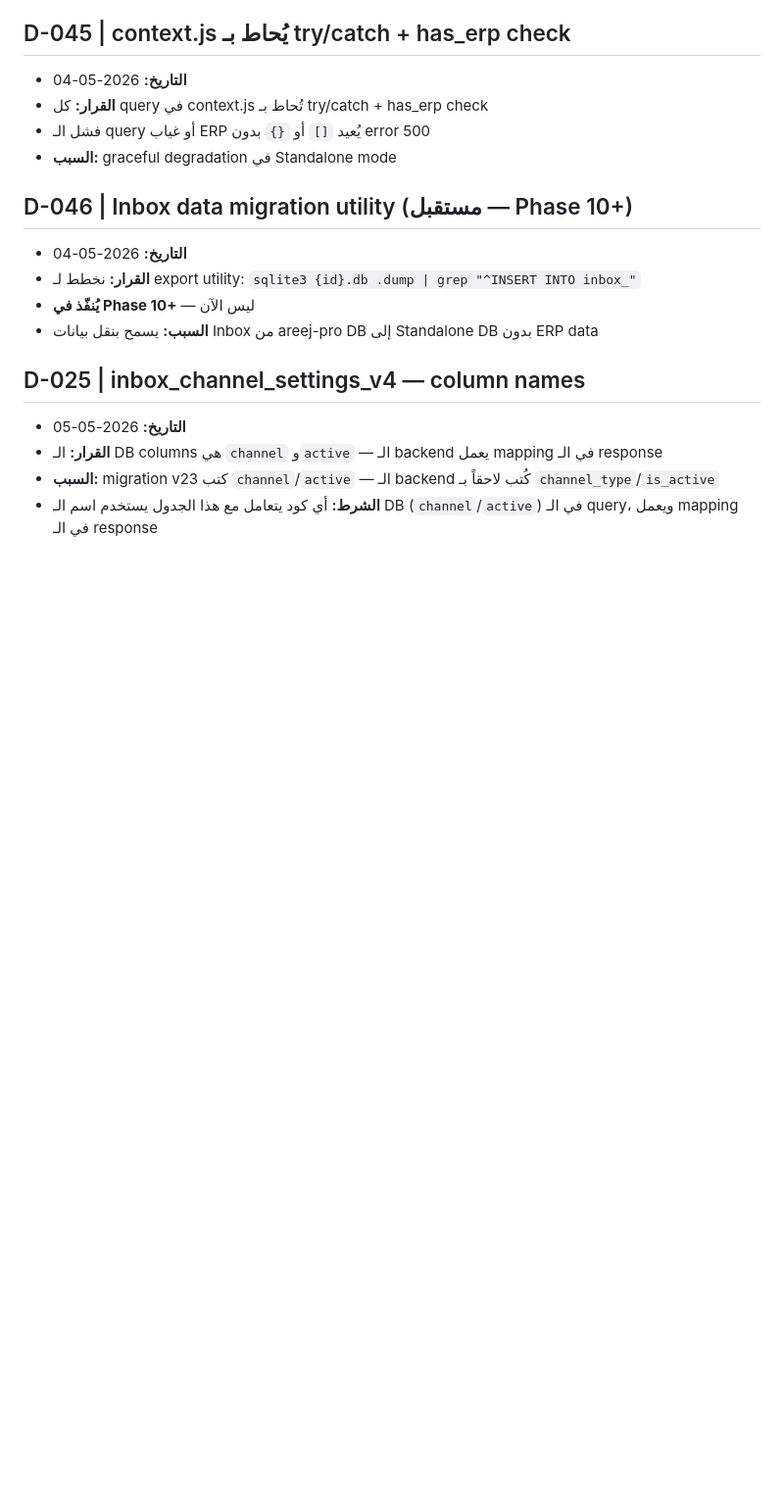
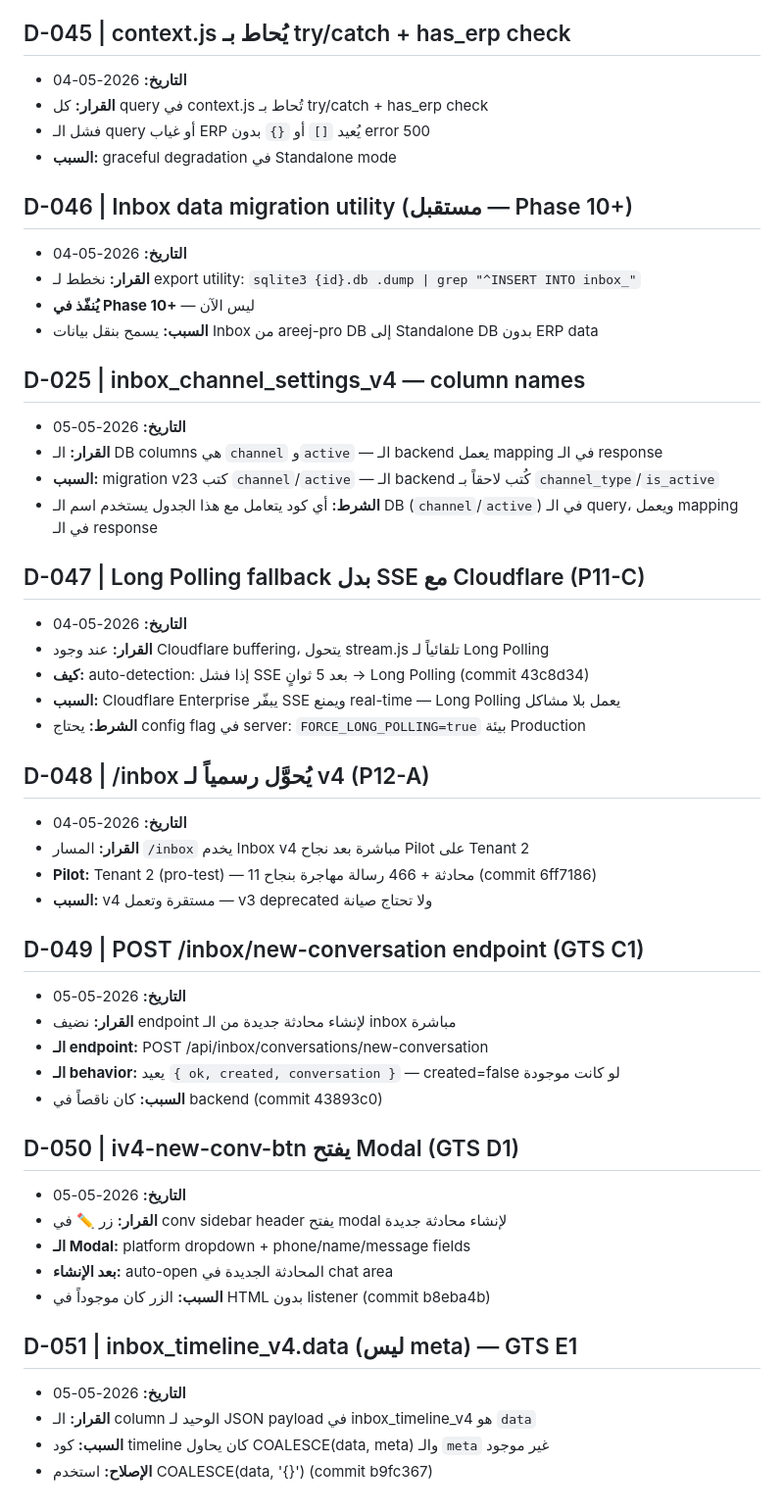
Before and after one commit to ahmedsaadareej/areej-pro, a Markdown page: inbox-v4/DECISIONS.md, the part around the change. Shown at 98% size. Drawn GitHub-style; blank space fills up the shorter version.

Commit message:
docs(decisions): add D-047→D-051 from GTS session [H2]
D-047: Long Polling fallback for Cloudflare (P11-C)
D-048: /inbox officially v4 (P12-A + Pilot success)
D-049: POST /new-conversation endpoint added (GTS C1)
D-050: iv4-new-conv-btn → new conv modal (GTS D1)
D-051: inbox_timeline_v4.data column (not meta) (GTS E1)

```diff
--- a/inbox-v4/DECISIONS.md
+++ b/inbox-v4/DECISIONS.md
@@ -245,3 +245,36 @@
 - **القرار:** الـ DB columns هي `channel` و`active` — الـ backend يعمل mapping في الـ response
 - **السبب:** migration v23 كتب `channel`/`active` — الـ backend كُتب لاحقاً بـ `channel_type`/`is_active`
 - **الشرط:** أي كود يتعامل مع هذا الجدول يستخدم اسم الـ DB (`channel`/`active`) في الـ query، ويعمل mapping في الـ response
+
+## D-047 | Long Polling fallback بدل SSE مع Cloudflare (P11-C)
+- **التاريخ:** 2026-05-04
+- **القرار:** عند وجود Cloudflare buffering، يتحول stream.js تلقائياً لـ Long Polling
+- **كيف:** auto-detection: إذا فشل SSE بعد 5 ثوانٍ → Long Polling (commit 43c8d34)
+- **السبب:** Cloudflare Enterprise يبفّر SSE ويمنع real-time — Long Polling يعمل بلا مشاكل
+- **الشرط:** يحتاج config flag في server: `FORCE_LONG_POLLING=true` بيئة Production
+
+## D-048 | /inbox يُحوَّل رسمياً لـ v4 (P12-A)
+- **التاريخ:** 2026-05-04
+- **القرار:** المسار `/inbox` يخدم Inbox v4 مباشرة بعد نجاح Pilot على Tenant 2
+- **Pilot:** Tenant 2 (pro-test) — 11 محادثة + 466 رسالة مهاجرة بنجاح (commit 6ff7186)
+- **السبب:** v4 مستقرة وتعمل — v3 deprecated ولا تحتاج صيانة
+
+## D-049 | POST /inbox/new-conversation endpoint (GTS C1)
+- **التاريخ:** 2026-05-05
+- **القرار:** نضيف endpoint لإنشاء محادثة جديدة من الـ inbox مباشرة
+- **الـ endpoint:** POST /api/inbox/conversations/new-conversation
+- **الـ behavior:** يعيد `{ ok, created, conversation }` — created=false لو كانت موجودة
+- **السبب:** كان ناقصاً في backend (commit 43893c0)
+
+## D-050 | iv4-new-conv-btn يفتح Modal (GTS D1)
+- **التاريخ:** 2026-05-05
+- **القرار:** زر ✏️ في conv sidebar header يفتح modal لإنشاء محادثة جديدة
+- **الـ Modal:** platform dropdown + phone/name/message fields
+- **بعد الإنشاء:** auto-open المحادثة الجديدة في chat area
+- **السبب:** الزر كان موجوداً في HTML بدون listener (commit b8eba4b)
+
+## D-051 | inbox_timeline_v4.data (ليس meta) — GTS E1
+- **التاريخ:** 2026-05-05
+- **القرار:** الـ column الوحيد لـ JSON payload في inbox_timeline_v4 هو `data`
+- **السبب:** كود timeline كان يحاول COALESCE(data, meta) والـ `meta` غير موجود
+- **الإصلاح:** استخدم COALESCE(data, '{}') (commit b9fc367)
```
